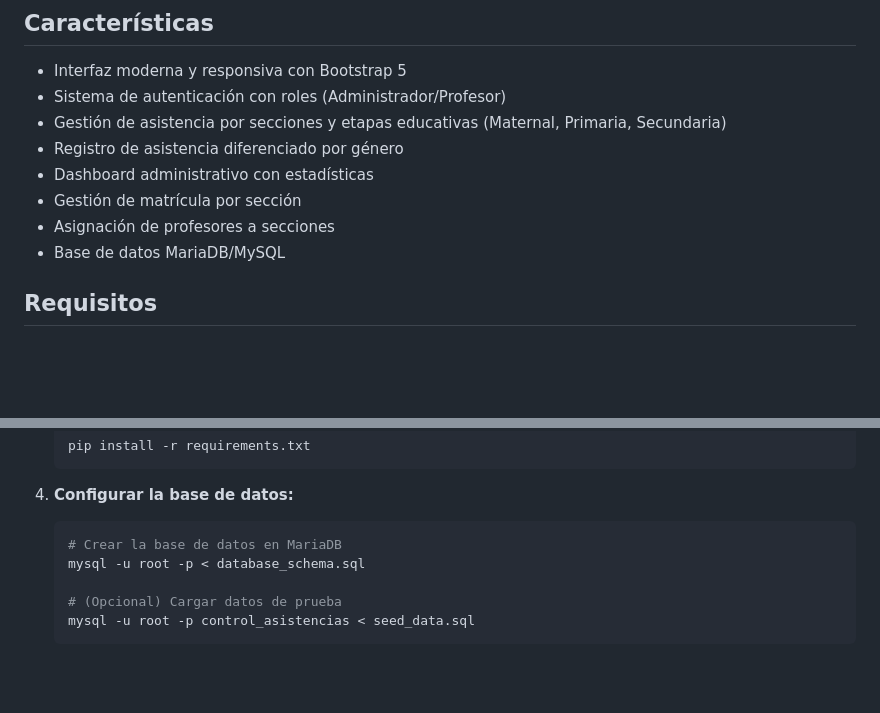
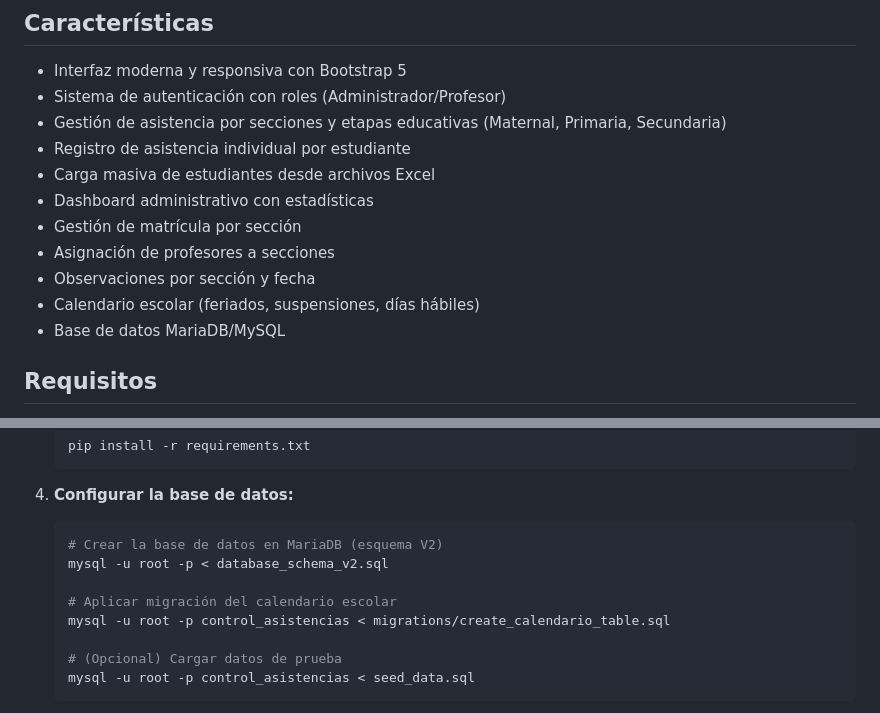
Before and after one commit to Ueipabdev1/control_asistencias, a Markdown page: README.md, 2 parts joined by grey strips. Drawn GitHub-style; blank space fills up the shorter version.

````diff
--- a/README.md
+++ b/README.md
@@ -7,10 +7,13 @@ Una aplicación web moderna desarrollada con Flask para gestionar la asistencia
 - Interfaz moderna y responsiva con Bootstrap 5
 - Sistema de autenticación con roles (Administrador/Profesor)
 - Gestión de asistencia por secciones y etapas educativas (Maternal, Primaria, Secundaria)
-- Registro de asistencia diferenciado por género
+- Registro de asistencia individual por estudiante
+- Carga masiva de estudiantes desde archivos Excel
 - Dashboard administrativo con estadísticas
 - Gestión de matrícula por sección
 - Asignación de profesores a secciones
+- Observaciones por sección y fecha
+- Calendario escolar (feriados, suspensiones, días hábiles)
 - Base de datos MariaDB/MySQL
 
 ## Requisitos
@@ -40,8 +43,11 @@ Una aplicación web moderna desarrollada con Flask para gestionar la asistencia
 
 4. **Configurar la base de datos:**
    ```bash
-   # Crear la base de datos en MariaDB
-   mysql -u root -p < database_schema.sql
+   # Crear la base de datos en MariaDB (esquema V2)
+   mysql -u root -p < database_schema_v2.sql
+
+   # Aplicar migración del calendario escolar
+   mysql -u root -p control_asistencias < migrations/create_calendario_table.sql
 
    # (Opcional) Cargar datos de prueba
    mysql -u root -p control_asistencias < seed_data.sql
````
Also changed, not shown: other parts of README.md (+51 -16 lines), README_V2.md (+5 -0 lines).
